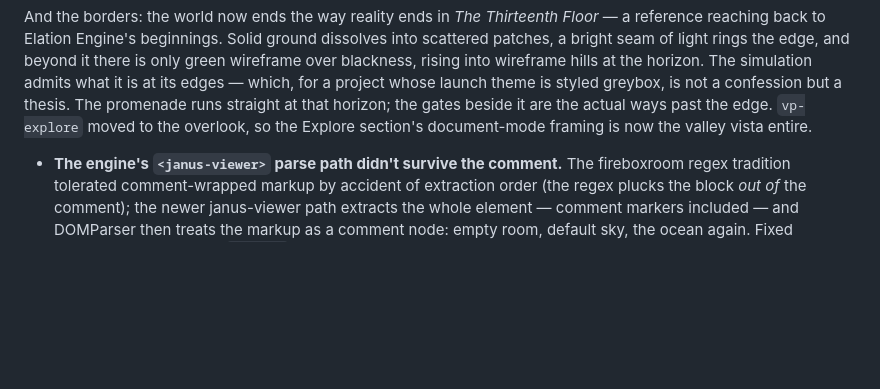
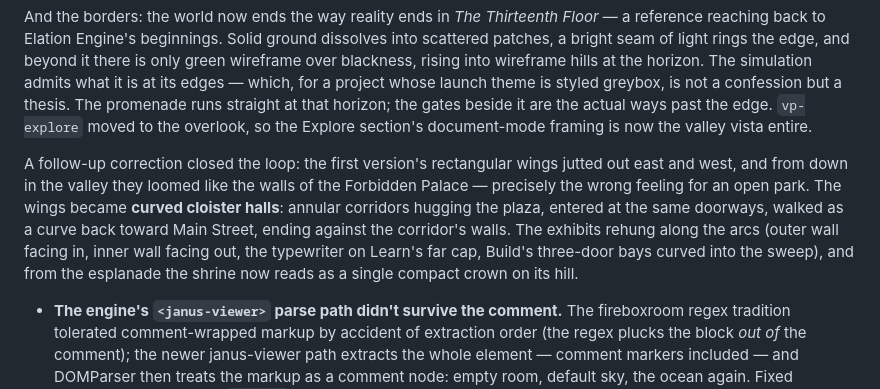
Before and after one commit to janusvr/janusxr.org, a Markdown page: BUILDLOG.md, the part around the change. GitHub-like rendering; blank space fills up the shorter version.

Commit message:
Docs: cloister halls in SPACE.md and build log

```diff
--- a/BUILDLOG.md
+++ b/BUILDLOG.md
@@ -434,6 +434,16 @@ a project whose launch theme is styled greybox, is not a confession but a thesis
 The promenade runs straight at that horizon; the gates beside it are the actual
 ways past the edge. `vp-explore` moved to the overlook, so the Explore section's
 document-mode framing is now the valley vista entire.
+
+A follow-up correction closed the loop: the first version's rectangular wings
+jutted out east and west, and from down in the valley they loomed like the walls
+of the Forbidden Palace — precisely the wrong feeling for an open park. The
+wings became **curved cloister halls**: annular corridors hugging the plaza,
+entered at the same doorways, walked as a curve back toward Main Street, ending
+against the corridor's walls. The exhibits rehung along the arcs (outer wall
+facing in, inner wall facing out, the typewriter on Learn's far cap, Build's
+three-door bays curved into the sweep), and from the esplanade the shrine now
+reads as a single compact crown on its hill.
 - **The engine's `<janus-viewer>` parse path didn't survive the comment.** The
   fireboxroom regex tradition tolerated comment-wrapped markup by accident of
   extraction order (the regex plucks the block *out of* the comment); the newer
```
Also changed, not shown: SPACE.md (+11 -6 lines).
